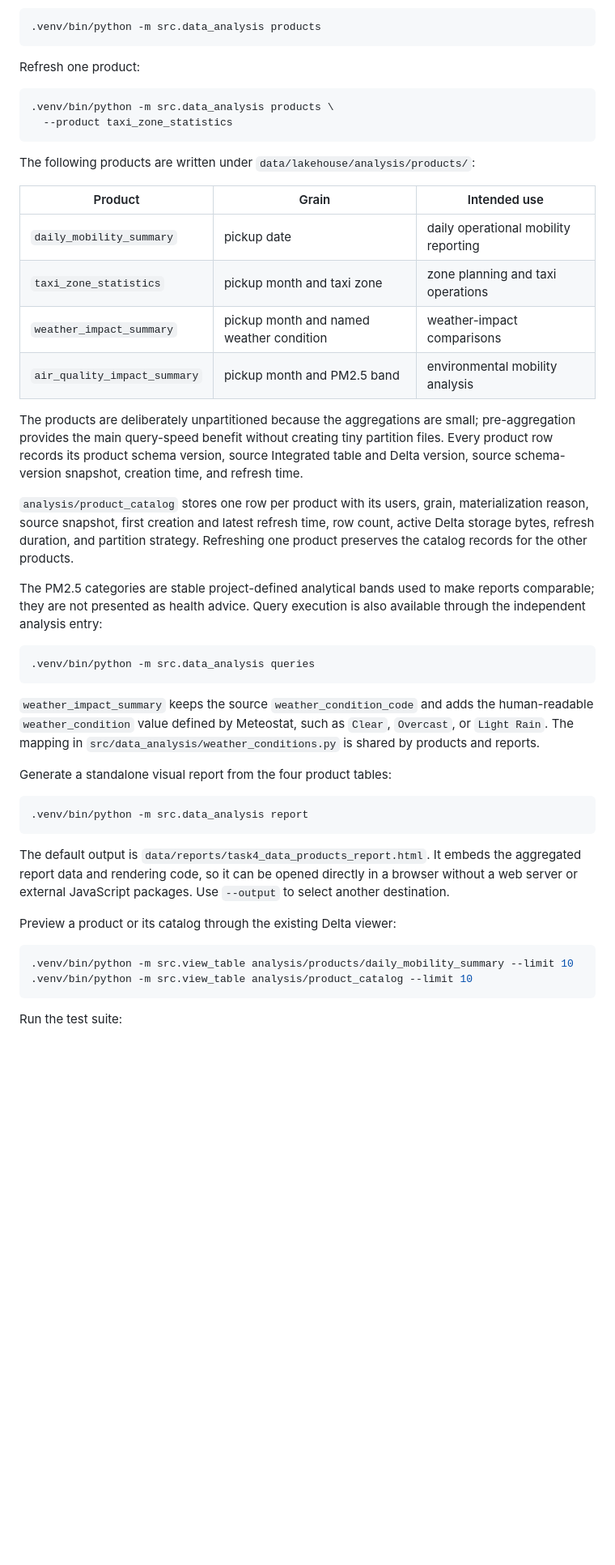
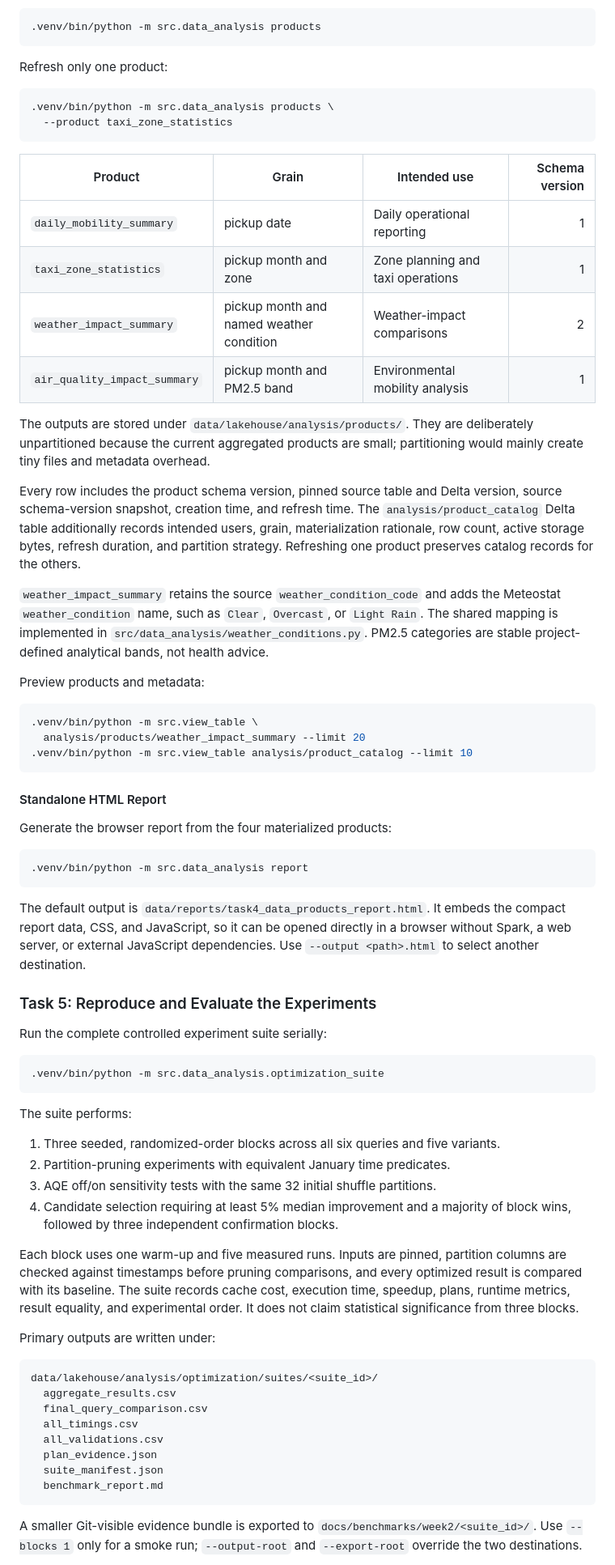
Before and after one commit to zhoubin0216/lakehouse, a Markdown page: README.md, the part around one of its changes. Shown at 81% size. GitHub-like rendering; blank space fills up the shorter version.

Commit message:
data product

````diff
--- a/README.md
+++ b/README.md
@@ -444,62 +427,94 @@ of the Integrated Delta table:
 .venv/bin/python -m src.data_analysis products
 ```
 
-Refresh one product:
+Refresh only one product:
 
 ```bash
 .venv/bin/python -m src.data_analysis products \
   --product taxi_zone_statistics
 ```
 
-The following products are written under `data/lakehouse/analysis/products/`:
+| Product | Grain | Intended use | Schema version |
+|---|---|---|---:|
+| `daily_mobility_summary` | pickup date | Daily operational reporting | 1 |
+| `taxi_zone_statistics` | pickup month and zone | Zone planning and taxi operations | 1 |
+| `weather_impact_summary` | pickup month and named weather condition | Weather-impact comparisons | 2 |
+| `air_quality_impact_summary` | pickup month and PM2.5 band | Environmental mobility analysis | 1 |
 
-| Product | Grain | Intended use |
-|---|---|---|
-| `daily_mobility_summary` | pickup date | daily operational mobility reporting |
-| `taxi_zone_statistics` | pickup month and taxi zone | zone planning and taxi operations |
-| `weather_impact_summary` | pickup month and named weather condition | weather-impact comparisons |
-| `air_quality_impact_summary` | pickup month and PM2.5 band | environmental mobility analysis |
+The outputs are stored under `data/lakehouse/analysis/products/`. They are
+deliberately unpartitioned because the current aggregated products are small;
+partitioning would mainly create tiny files and metadata overhead.
 
-The products are deliberately unpartitioned because the aggregations are small;
-pre-aggregation provides the main query-speed benefit without creating tiny
-partition files. Every product row records its product schema version, source
-Integrated table and Delta version, source schema-version snapshot, creation
-time, and refresh time.
+Every row includes the product schema version, pinned source table and Delta
+version, source schema-version snapshot, creation time, and refresh time. The
+`analysis/product_catalog` Delta table additionally records intended users,
+grain, materialization rationale, row count, active storage bytes, refresh
+duration, and partition strategy. Refreshing one product preserves catalog
+records for the others.
 
-`analysis/product_catalog` stores one row per product with its users, grain,
-materialization reason, source snapshot, first creation and latest refresh time,
-row count, active Delta storage bytes, refresh duration, and partition strategy.
-Refreshing one product preserves the catalog records for the other products.
+`weather_impact_summary` retains the source `weather_condition_code` and adds
+the Meteostat `weather_condition` name, such as `Clear`, `Overcast`, or
+`Light Rain`. The shared mapping is implemented in
+`src/data_analysis/weather_conditions.py`. PM2.5 categories are stable
+project-defined analytical bands, not health advice.
 
-The PM2.5 categories are stable project-defined analytical bands used to make
-reports comparable; they are not presented as health advice. Query execution is
-also available through the independent analysis entry:
+Preview products and metadata:
 
 ```bash
-.venv/bin/python -m src.data_analysis queries
+.venv/bin/python -m src.view_table \
+  analysis/products/weather_impact_summary --limit 20
+.venv/bin/python -m src.view_table analysis/product_catalog --limit 10
 ```
 
-`weather_impact_summary` keeps the source `weather_condition_code` and adds the
-human-readable `weather_condition` value defined by Meteostat, such as `Clear`,
-`Overcast`, or `Light Rain`. The mapping in
-`src/data_analysis/weather_conditions.py` is shared by products and reports.
+#### Standalone HTML Report
 
-Generate a standalone visual report from the four product tables:
+Generate the browser report from the four materialized products:
 
 ```bash
 .venv/bin/python -m src.data_analysis report
 ```
 
 The default output is `data/reports/task4_data_products_report.html`. It embeds
-the aggregated report data and rendering code, so it can be opened directly in
-a browser without a web server or external JavaScript packages. Use `--output`
-to select another destination.
+the compact report data, CSS, and JavaScript, so it can be opened directly in a
+browser without Spark, a web server, or external JavaScript dependencies. Use
+`--output <path>.html` to select another destination.
 
-Preview a product or its catalog through the existing Delta viewer:
+### Task 5: Reproduce and Evaluate the Experiments
+
+Run the complete controlled experiment suite serially:
 
 ```bash
-.venv/bin/python -m src.view_table analysis/products/daily_mobility_summary --limit 10
-.venv/bin/python -m src.view_table analysis/product_catalog --limit 10
+.venv/bin/python -m src.data_analysis.optimization_suite
 ```
 
-Run the test suite:
+The suite performs:
+
+1. Three seeded, randomized-order blocks across all six queries and five variants.
+2. Partition-pruning experiments with equivalent January time predicates.
+3. AQE off/on sensitivity tests with the same 32 initial shuffle partitions.
+4. Candidate selection requiring at least 5% median improvement and a majority
+   of block wins, followed by three independent confirmation blocks.
+
+Each block uses one warm-up and five measured runs. Inputs are pinned, partition
+columns are checked against timestamps before pruning comparisons, and every
+optimized result is compared with its baseline. The suite records cache cost,
+execution time, speedup, plans, runtime metrics, result equality, and experimental
+order. It does not claim statistical significance from three blocks.
+
+Primary outputs are written under:
+
+```text
+data/lakehouse/analysis/optimization/suites/<suite_id>/
+  aggregate_results.csv
+  final_query_comparison.csv
+  all_timings.csv
+  all_validations.csv
+  plan_evidence.json
+  suite_manifest.json
+  benchmark_report.md
+```
+
+A smaller Git-visible evidence bundle is exported to
+`docs/benchmarks/week2/<suite_id>/`. Use `--blocks 1` only for a smoke run;
+`--output-root` and `--export-root` override the two destinations.
+
````
Also changed, not shown: other parts of README.md (+126 -130 lines).
